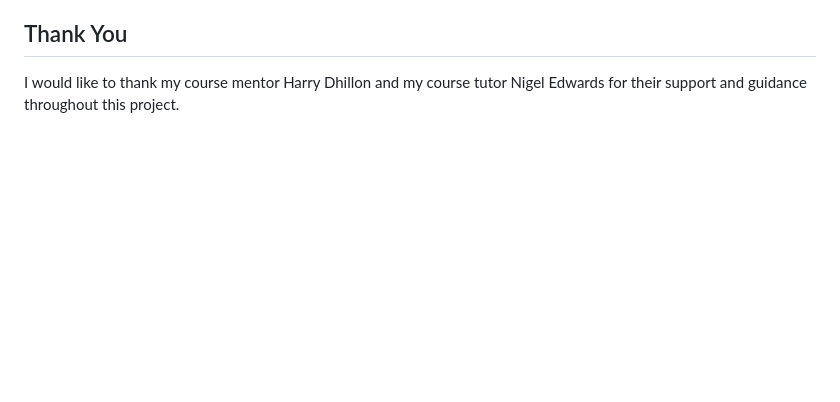
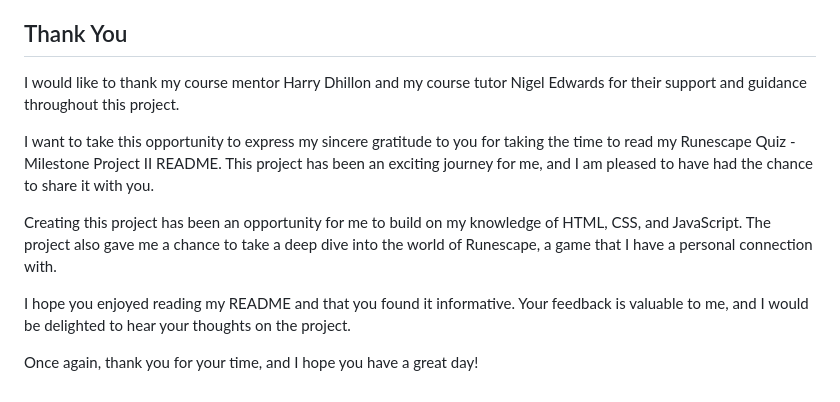
Before and after one commit to imransal/Runescape-Quiz, a Markdown page: README.md, the part around the change. Drawn GitHub-style; blank space fills up the shorter version.

Commit message:
added thank you

```diff
--- a/README.md
+++ b/README.md
@@ -298,3 +298,11 @@ Forking a GitHub repository allows you to make a copy of the original repository
 ## Thank You
 
 I would like to thank my course mentor Harry Dhillon and my course tutor Nigel Edwards for their support and guidance throughout this project.
+
+I want to take this opportunity to express my sincere gratitude to you for taking the time to read my Runescape Quiz - Milestone Project II README. This project has been an exciting journey for me, and I am pleased to have had the chance to share it with you.
+
+Creating this project has been an opportunity for me to build on my knowledge of HTML, CSS, and JavaScript. The project also gave me a chance to take a deep dive into the world of Runescape, a game that I have a personal connection with.
+
+I hope you enjoyed reading my README and that you found it informative. Your feedback is valuable to me, and I would be delighted to hear your thoughts on the project.
+
+Once again, thank you for your time, and I hope you have a great day!
```
